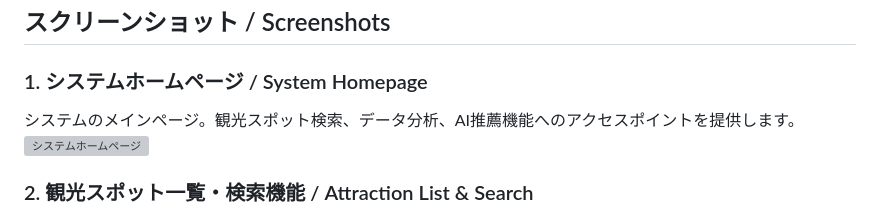
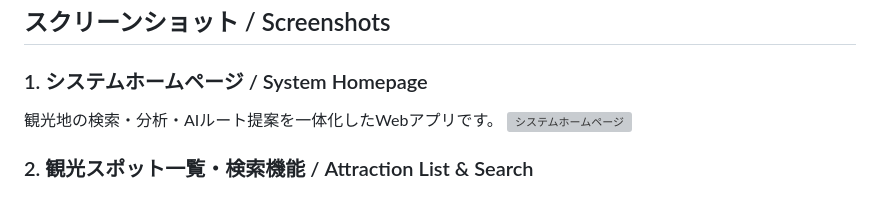
Before and after one commit to dachunyu/Travel-Analysis, a Markdown page: README.md, the part around the change. GitHub-like rendering; grey boxes are pictures that could not be loaded.

```diff
--- a/README.md
+++ b/README.md
@@ -133,7 +133,7 @@ python manage.py runserver
 ## スクリーンショット / Screenshots
 
 ### 1. システムホームページ / System Homepage
-システムのメインページ。観光スポット検索、データ分析、AI推薦機能へのアクセスポイントを提供します。
+観光地の検索・分析・AIルート提案を一体化したWebアプリです。
 <img width="2974" height="1996" alt="システムホームページ" src="https://github.com/user-attachments/assets/811be619-d8db-49c7-b5b2-a709d26f10e1" />
 
 ### 2. 観光スポット一覧・検索機能 / Attraction List & Search
```
